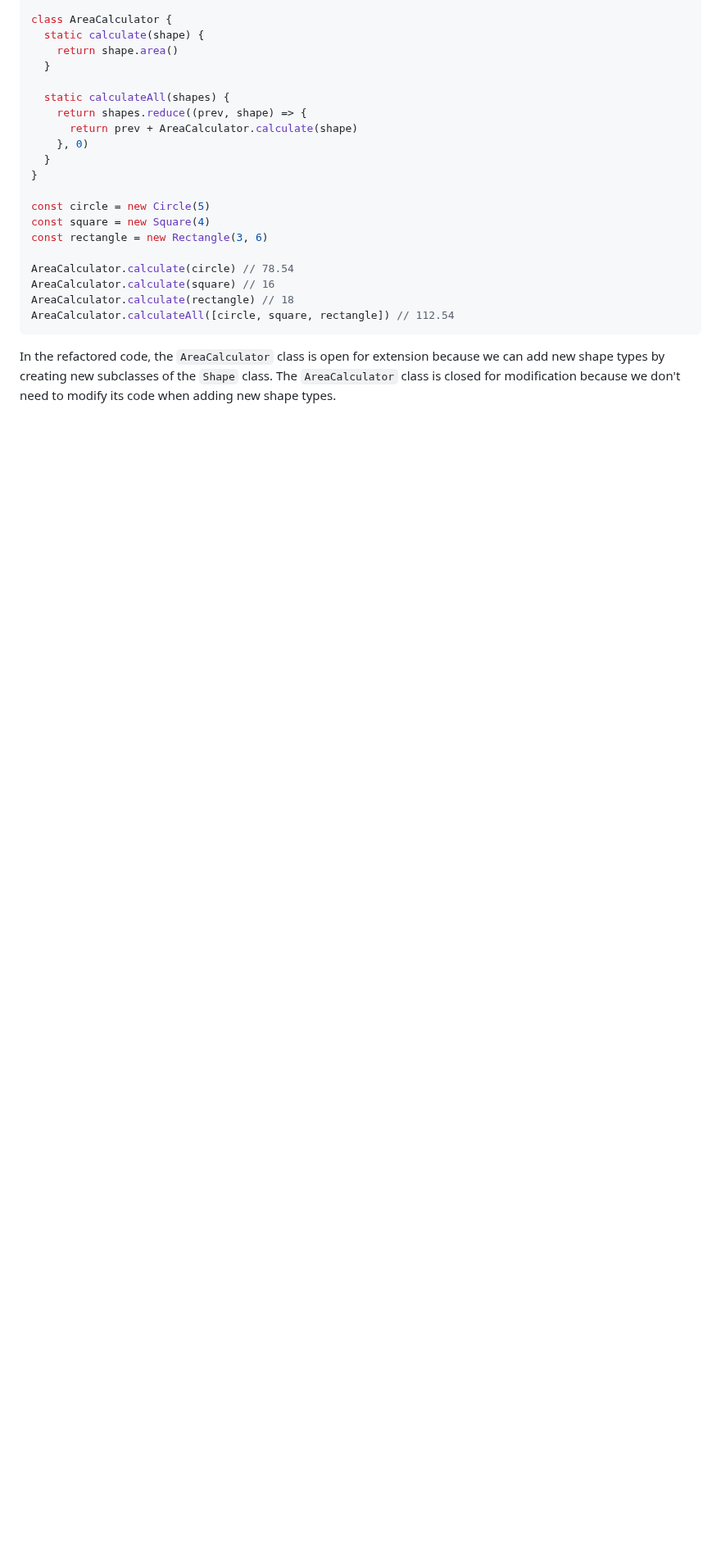
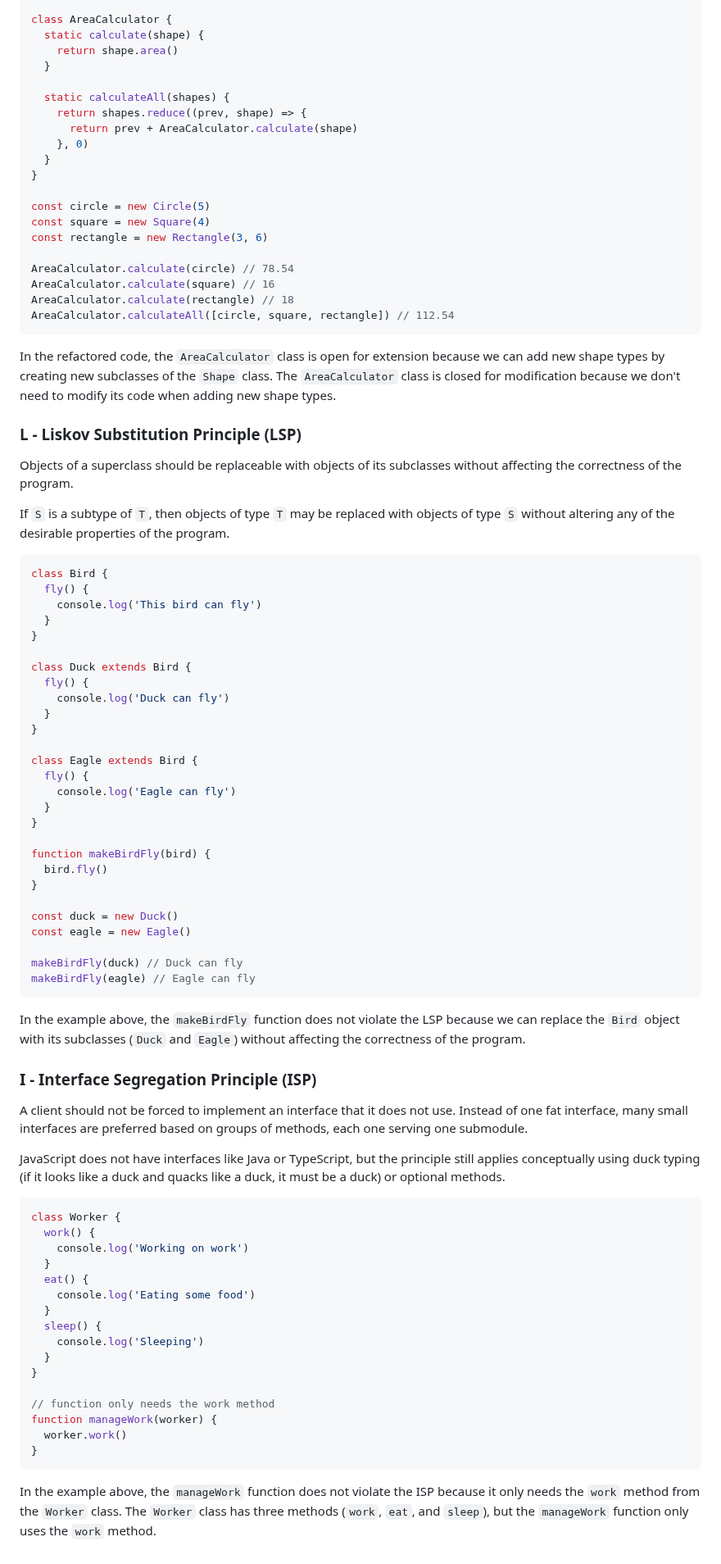
Before and after one commit to Mig-uel/advanced-js, a Markdown page: solid-oo-principles/notes.md, the part around the change. Shown at 82% size. Rendered like a GitHub page; blank space fills up the shorter version.

Commit message:
docs: Add notes on Liskov Substitution and Interface Segregation Principles
- Introduced explanations and examples for LSP and ISP
- Enhanced understanding of SOLID principles in JavaScript

````diff
--- a/solid-oo-principles/notes.md
+++ b/solid-oo-principles/notes.md
@@ -190,3 +190,68 @@ AreaCalculator.calculateAll([circle, square, rectangle]) // 112.54
 ```
 
 In the refactored code, the `AreaCalculator` class is open for extension because we can add new shape types by creating new subclasses of the `Shape` class. The `AreaCalculator` class is closed for modification because we don't need to modify its code when adding new shape types.
+
+### L - Liskov Substitution Principle (LSP)
+
+Objects of a superclass should be replaceable with objects of its subclasses without affecting the correctness of the program.
+
+If `S` is a subtype of `T`, then objects of type `T` may be replaced with objects of type `S` without altering any of the desirable properties of the program.
+
+```js
+class Bird {
+  fly() {
+    console.log('This bird can fly')
+  }
+}
+
+class Duck extends Bird {
+  fly() {
+    console.log('Duck can fly')
+  }
+}
+
+class Eagle extends Bird {
+  fly() {
+    console.log('Eagle can fly')
+  }
+}
+
+function makeBirdFly(bird) {
+  bird.fly()
+}
+
+const duck = new Duck()
+const eagle = new Eagle()
+
+makeBirdFly(duck) // Duck can fly
+makeBirdFly(eagle) // Eagle can fly
+```
+
+In the example above, the `makeBirdFly` function does not violate the LSP because we can replace the `Bird` object with its subclasses (`Duck` and `Eagle`) without affecting the correctness of the program.
+
+### I - Interface Segregation Principle (ISP)
+
+A client should not be forced to implement an interface that it does not use. Instead of one fat interface, many small interfaces are preferred based on groups of methods, each one serving one submodule.
+
+JavaScript does not have interfaces like Java or TypeScript, but the principle still applies conceptually using duck typing (if it looks like a duck and quacks like a duck, it must be a duck) or optional methods.
+
+```js
+class Worker {
+  work() {
+    console.log('Working on work')
+  }
+  eat() {
+    console.log('Eating some food')
+  }
+  sleep() {
+    console.log('Sleeping')
+  }
+}
+
+// function only needs the work method
+function manageWork(worker) {
+  worker.work()
+}
+```
+
+In the example above, the `manageWork` function does not violate the ISP because it only needs the `work` method from the `Worker` class. The `Worker` class has three methods (`work`, `eat`, and `sleep`), but the `manageWork` function only uses the `work` method.
````
